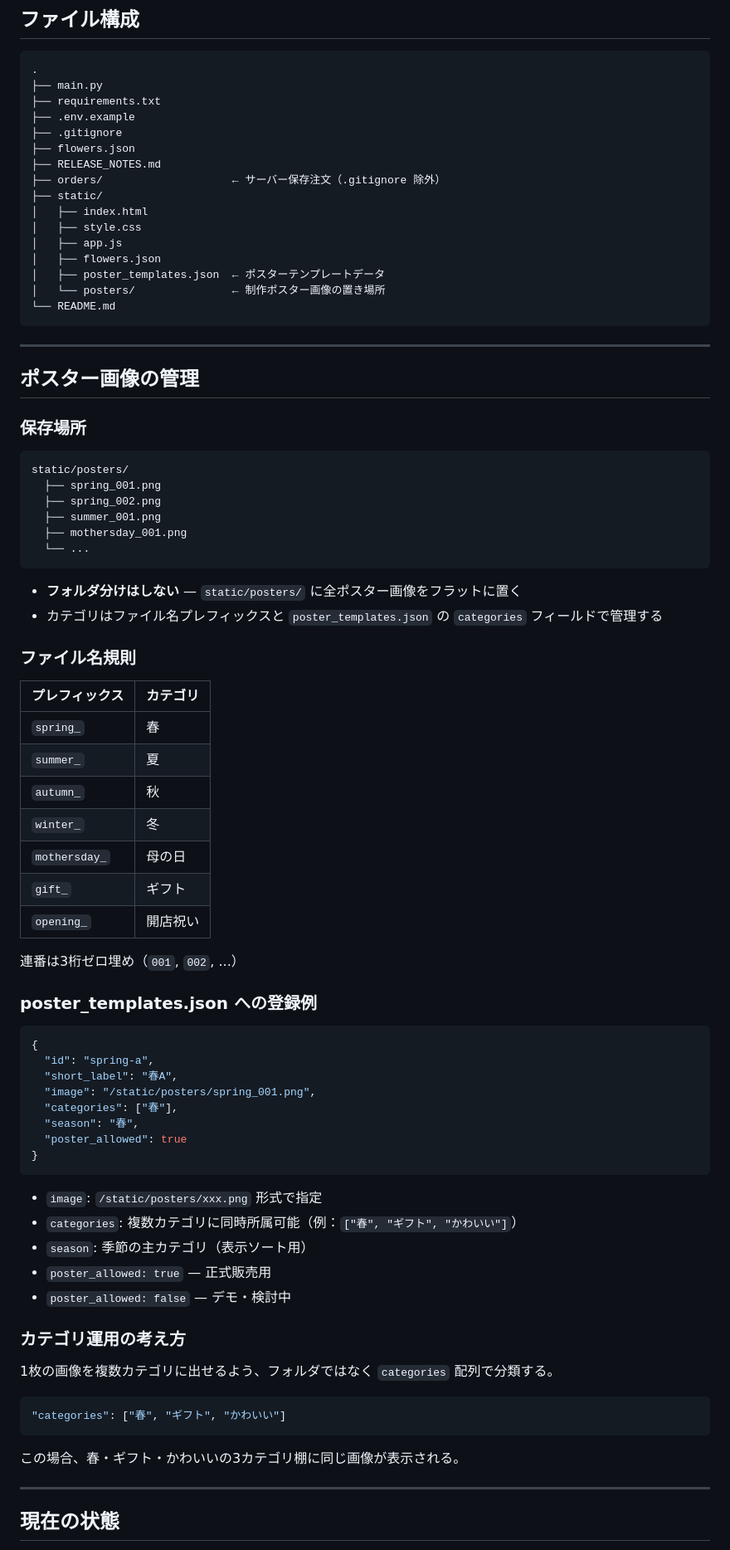
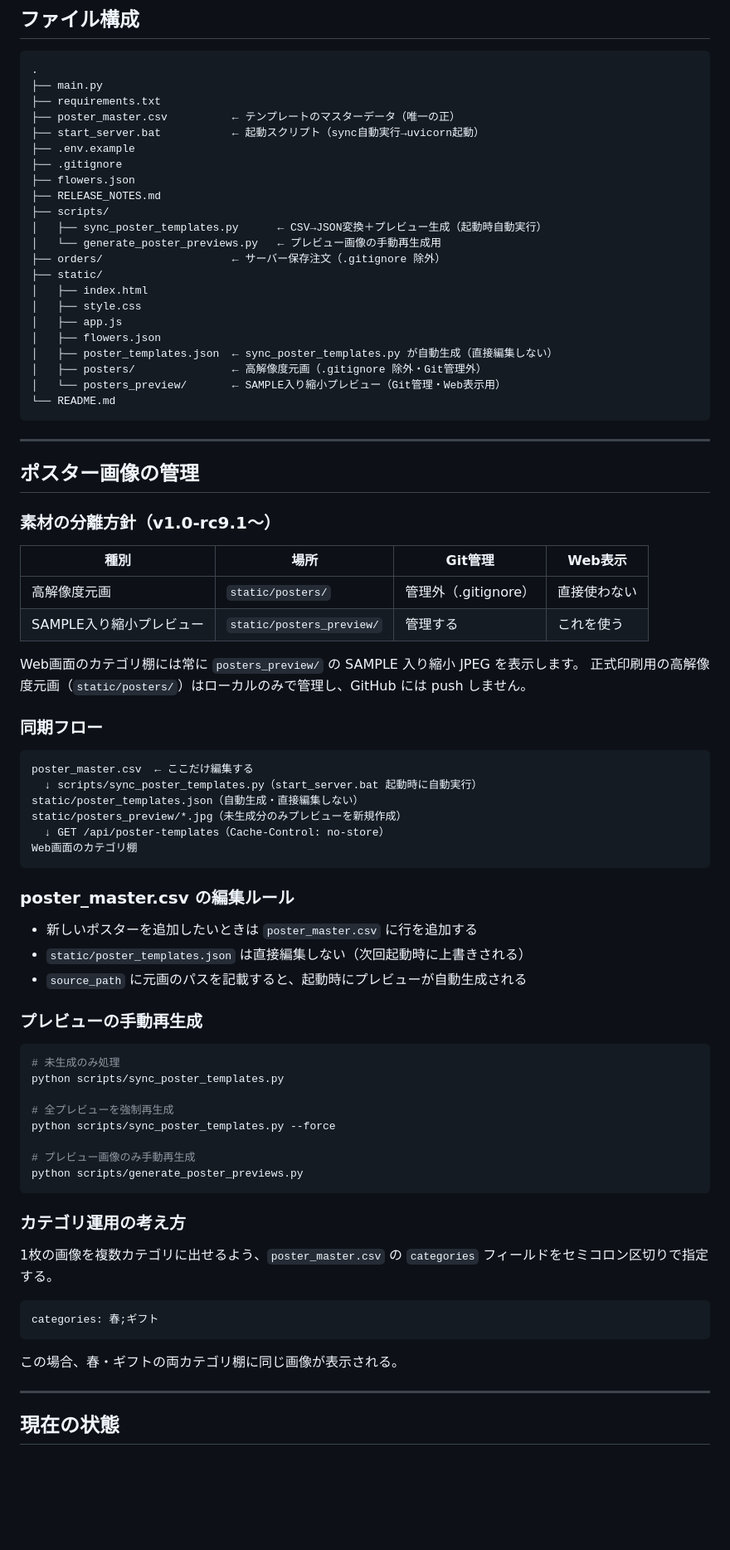
Before and after one commit to Hajime-na/ai-hana-zukan, a Markdown page: README.md, the part around one of its changes. Shown at 83% size. Rendered like a GitHub page; blank space fills up the shorter version.

````diff
--- a/README.md
+++ b/README.md
@@ -398,18 +407,24 @@ uvicorn main:app --host 0.0.0.0 --port 8000 --reload
 .
 ├── main.py
 ├── requirements.txt
+├── poster_master.csv          ← テンプレートのマスターデータ（唯一の正）
+├── start_server.bat           ← 起動スクリプト（sync自動実行→uvicorn起動）
 ├── .env.example
 ├── .gitignore
 ├── flowers.json
 ├── RELEASE_NOTES.md
+├── scripts/
+│   ├── sync_poster_templates.py      ← CSV→JSON変換＋プレビュー生成（起動時自動実行）
+│   └── generate_poster_previews.py   ← プレビュー画像の手動再生成用
 ├── orders/                    ← サーバー保存注文（.gitignore 除外）
 ├── static/
 │   ├── index.html
 │   ├── style.css
 │   ├── app.js
 │   ├── flowers.json
-│   ├── poster_templates.json  ← ポスターテンプレートデータ
-│   └── posters/               ← 制作ポスター画像の置き場所
+│   ├── poster_templates.json  ← sync_poster_templates.py が自動生成（直接編集しない）
+│   ├── posters/               ← 高解像度元画（.gitignore 除外・Git管理外）
+│   └── posters_preview/       ← SAMPLE入り縮小プレビュー（Git管理・Web表示用）
 └── README.md
 ```
 
@@ -417,62 +432,55 @@ uvicorn main:app --host 0.0.0.0 --port 8000 --reload
 
 ## ポスター画像の管理
 
-### 保存場所
+### 素材の分離方針（v1.0-rc9.1〜）
+
+| 種別 | 場所 | Git管理 | Web表示 |
+|---|---|---|---|
+| 高解像度元画 | `static/posters/` | 管理外（.gitignore） | 直接使わない |
+| SAMPLE入り縮小プレビュー | `static/posters_preview/` | 管理する | これを使う |
+
+Web画面のカテゴリ棚には常に `posters_preview/` の SAMPLE 入り縮小 JPEG を表示します。
+正式印刷用の高解像度元画（`static/posters/`）はローカルのみで管理し、GitHub には push しません。
+
+### 同期フロー
 
 ```
-static/posters/
-  ├── spring_001.png
-  ├── spring_002.png
-  ├── summer_001.png
-  ├── mothersday_001.png
-  └── ...
+poster_master.csv  ← ここだけ編集する
+  ↓ scripts/sync_poster_templates.py（start_server.bat 起動時に自動実行）
+static/poster_templates.json（自動生成・直接編集しない）
+static/posters_preview/*.jpg（未生成分のみプレビューを新規作成）
+  ↓ GET /api/poster-templates（Cache-Control: no-store）
+Web画面のカテゴリ棚
 ```
 
-- **フォルダ分けはしない** — `static/posters/` に全ポスター画像をフラットに置く
-- カテゴリはファイル名プレフィックスと `poster_templates.json` の `categories` フィールドで管理する
+### poster_master.csv の編集ルール
 
-### ファイル名規則
+- 新しいポスターを追加したいときは `poster_master.csv` に行を追加する
+- `static/poster_templates.json` は直接編集しない（次回起動時に上書きされる）
+- `source_path` に元画のパスを記載すると、起動時にプレビューが自動生成される
 
-| プレフィックス | カテゴリ |
-|---|---|
-| `spring_` | 春 |
-| `summer_` | 夏 |
-| `autumn_` | 秋 |
-| `winter_` | 冬 |
-| `mothersday_` | 母の日 |
-| `gift_` | ギフト |
-| `opening_` | 開店祝い |
+### プレビューの手動再生成
 
-連番は3桁ゼロ埋め（`001`, `002`, ...）
+```bash
+# 未生成のみ処理
+python scripts/sync_poster_templates.py
 
-### poster_templates.json への登録例
+# 全プレビューを強制再生成
+python scripts/sync_poster_templates.py --force
 
-```json
-{
-  "id": "spring-a",
-  "short_label": "春A",
-  "image": "/static/posters/spring_001.png",
-  "categories": ["春"],
-  "season": "春",
-  "poster_allowed": true
-}
+# プレビュー画像のみ手動再生成
+python scripts/generate_poster_previews.py
 ```
-
-- `image`: `/static/posters/xxx.png` 形式で指定
-- `categories`: 複数カテゴリに同時所属可能（例：`["春", "ギフト", "かわいい"]`）
-- `season`: 季節の主カテゴリ（表示ソート用）
-- `poster_allowed: true` — 正式販売用
-- `poster_allowed: false` — デモ・検討中
 
 ### カテゴリ運用の考え方
 
-1枚の画像を複数カテゴリに出せるよう、フォルダではなく `categories` 配列で分類する。
+1枚の画像を複数カテゴリに出せるよう、`poster_master.csv` の `categories` フィールドをセミコロン区切りで指定する。
 
-```json
-"categories": ["春", "ギフト", "かわいい"]
+```
+categories: 春;ギフト
 ```
 
-この場合、春・ギフト・かわいいの3カテゴリ棚に同じ画像が表示される。
+この場合、春・ギフトの両カテゴリ棚に同じ画像が表示される。
 
 ---
 
````
Also changed, not shown: other parts of README.md (+20 -2 lines), RELEASE_NOTES.md (+71 -0 lines).
